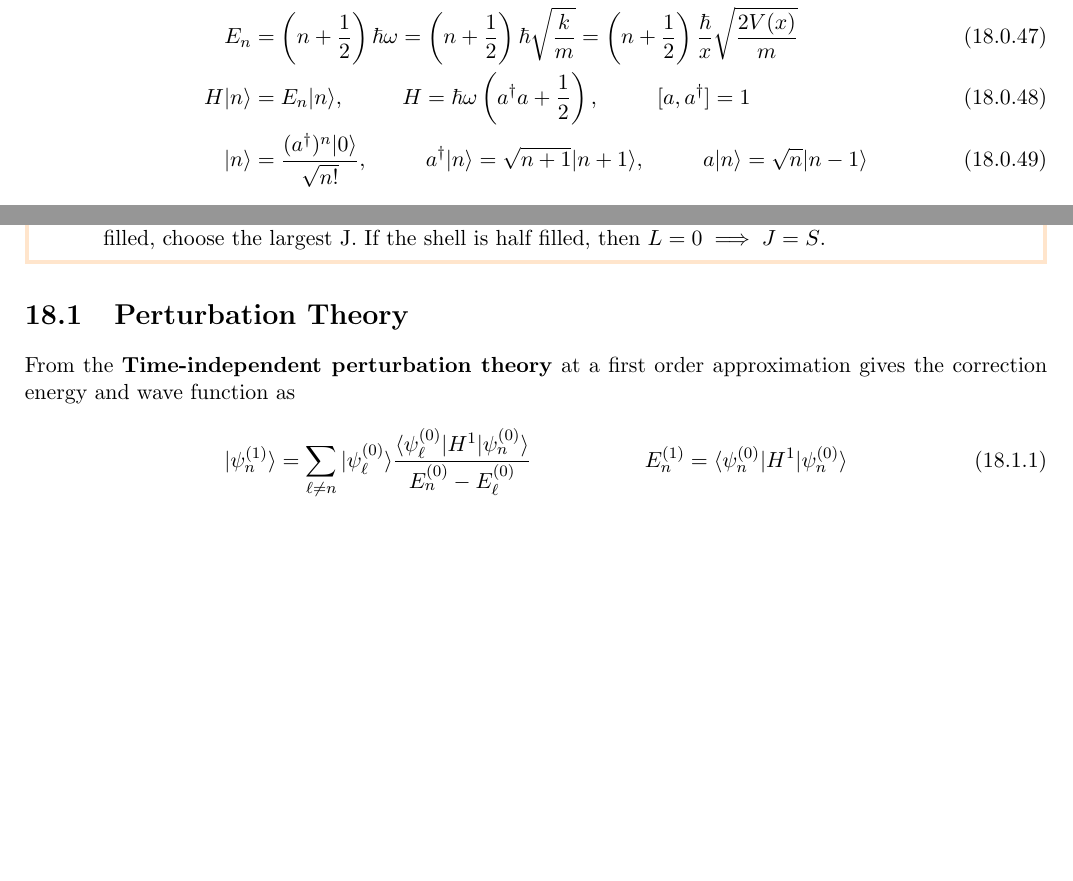
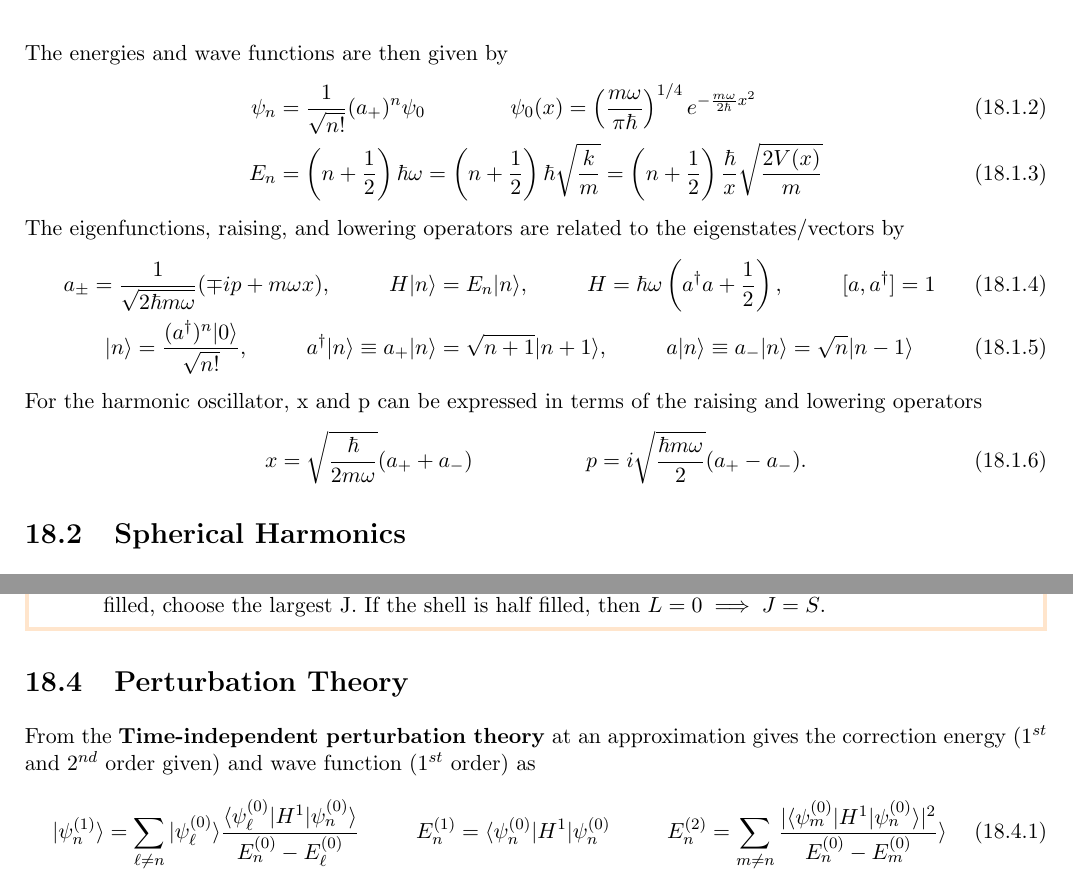
Before and after one commit to torodean/Antonius-Handbook, a LaTeX thesis (Handbook.tex, which reads Chapters/QM.tex): two parts of pages 64 and 67 of 80 before the commit and two parts of pages 65 and 67 of 80 after it, joined at a grey line, cut at the place of the change, the shorter picture padded with empty space. Compiled offline with pdfLaTeX.

Commit message:
additions to QM section

```diff
--- a/Chapters/QM.tex
+++ b/Chapters/QM.tex
@@ -142,9 +142,21 @@ For a simple harmonic oscillator\index{Harmonic oscillator}, the energies and ei
 \begin{align}
-	V(x)&=\frac{1}{2}kx^2=\frac{1}{2}m\omega^2x^2\implies k=m\omega^2 \Longleftrightarrow \omega=\sqrt{\frac{k}{m}} \\
-	E_n&=\left(n+\frac{1}{2}\right)\hbar\omega=\left(n+\frac{1}{2}\right)\hbar\sqrt{\frac{k}{m}}=\left(n+\frac{1}{2}\right)\frac{\hbar}{x}\sqrt{\frac{2V(x)}{m}} \\
+	V(x)&=\frac{1}{2}kx^2=\frac{1}{2}m\omega^2x^2\implies k=m\omega^2 \Longleftrightarrow \omega=\sqrt{\frac{k}{m}}
+\end{align}
+The energies and wave functions are then given by
+\begin{align}
+	\psi_n & = \frac{1}{\sqrt{n!}}(a_+)^n\psi_0 \hspace{1.5cm} \psi_0(x) = \left(\frac{m\omega}{\pi \hbar}\right)^{1/4}e^{-\frac{m\omega}{2\hbar}x^2}  \\ E_n&=\left(n+\frac{1}{2}\right)\hbar\omega=\left(n+\frac{1}{2}\right)\hbar\sqrt{\frac{k}{m}}=\left(n+\frac{1}{2}\right)\frac{\hbar}{x}\sqrt{\frac{2V(x)}{m}}
+\end{align}
+The eigenfunctions, raising, and lowering operators are related to the eigenstates/vectors by
+\begin{align}
+	a_\pm = \frac{1}{ \sqrt{2\hbar m\omega} }(\mp i p + m\omega x), \hspace{1cm}
 	H | n \rangle &= E_n |n \rangle, \hspace{1cm} H = \hbar \omega \left(a^\dagger a + \frac{1}{2}\right), \hspace{1cm}[a,a^\dagger]=1 \\
-	|n\rangle &= \frac{(a^\dagger)^n|0\rangle}{\sqrt{n!}}, \hspace{1cm} a^\dagger|n\rangle = \sqrt{n+1}|n+1\rangle, \hspace{1cm}a|n \rangle = \sqrt{n}|n-1\rangle
+	|n\rangle = \frac{(a^\dagger)^n|0\rangle}{\sqrt{n!}}, \hspace{1cm} a^\dagger|n\rangle \equiv a_+|n \rangle &= \sqrt{n+1}|n+1\rangle, \hspace{1cm} a|n \rangle \equiv a_-|n \rangle = \sqrt{n}|n-1\rangle
 \end{align}
+For the harmonic oscillator, x and p can be expressed in terms of the raising and lowering operators
+\begin{align}
+	x = \sqrt{\frac{\hbar}{2m\omega}}(a_++a_-) \hspace{2cm} p =i\sqrt{\frac{\hbar m \omega}{2}}(a_+-a_-).
+\end{align}
+\section{Spherical Harmonics}
 The normalized angular wave functions are called \textbf{spherical harmonics}\index{Spherical harmonics} and are given by
 \begin{align}
 	Y_\ell^m(\theta,\phi) = \epsilon\sqrt{\frac{(2\ell+1)}{4\pi}\frac{(\ell-|m|)!}{(\ell+|m|)!}}e^{im\phi}P_\ell^m(\cos\theta), \hspace{1cm} \textrm{with} \hspace{1cm}\epsilon = \begin{cases} (-1)^m & m \geq 0 \\ 1 & m < 0 \end{cases}.
@@ -261,7 +274,7 @@ To find the state with the lowest energy configuration,
 \end{fancybox}
 
 \section{Perturbation Theory}
-From the \textbf{Time-independent perturbation theory} at a first order approximation gives the correction energy and wave function as
+From the \textbf{Time-independent perturbation theory} at an approximation gives the correction energy ($1^{st}$ and $2^{nd}$ order given) and wave function ($1^{st}$ order) as
 \begin{align}
-	| \psi_n^{(1)} \rangle = \sum_{\ell \neq n} | \psi_\ell^{(0)} \rangle \frac{\langle \psi_\ell^{(0)}|H^1| \psi_n^{(0)} \rangle }{E_n^{(0)}-E_\ell^{(0)}} \hspace{2cm} E_n^{(1)}=\langle \psi_n^{(0)}|H^1| \psi_n^{(0)} \rangle
+	| \psi_n^{(1)} \rangle = \sum_{\ell \neq n} | \psi_\ell^{(0)} \rangle \frac{\langle \psi_\ell^{(0)}|H^1| \psi_n^{(0)} \rangle }{E_n^{(0)}-E_\ell^{(0)}} \hspace{1cm} E_n^{(1)}=\langle \psi_n^{(0)}|H^1| \psi_n^{(0)} \hspace{1cm} E_n^{(2)} = \sum_{m \neq n} \frac{|\langle \psi_m^{(0)}|H^1| \psi_n^{(0)} \rangle|^2 }{E_n^{(0)}-E_m^{(0)}} \rangle
 \end{align}
```
Also changed, not shown: Handbook.ind, Chapters/QM.tex (7 more changed lines), 9 other files.
